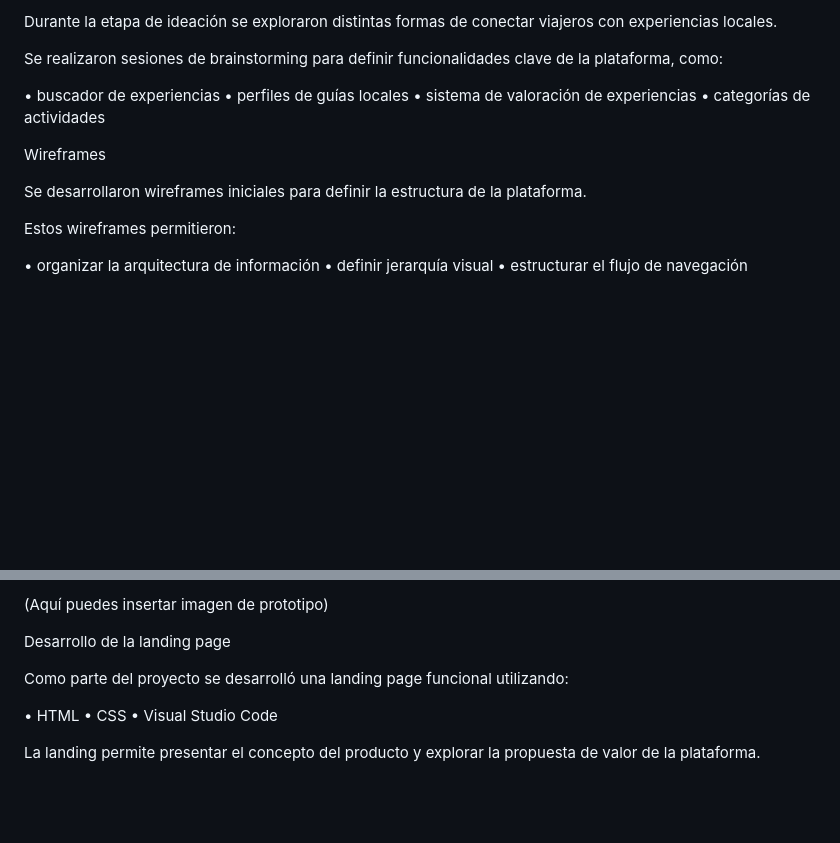
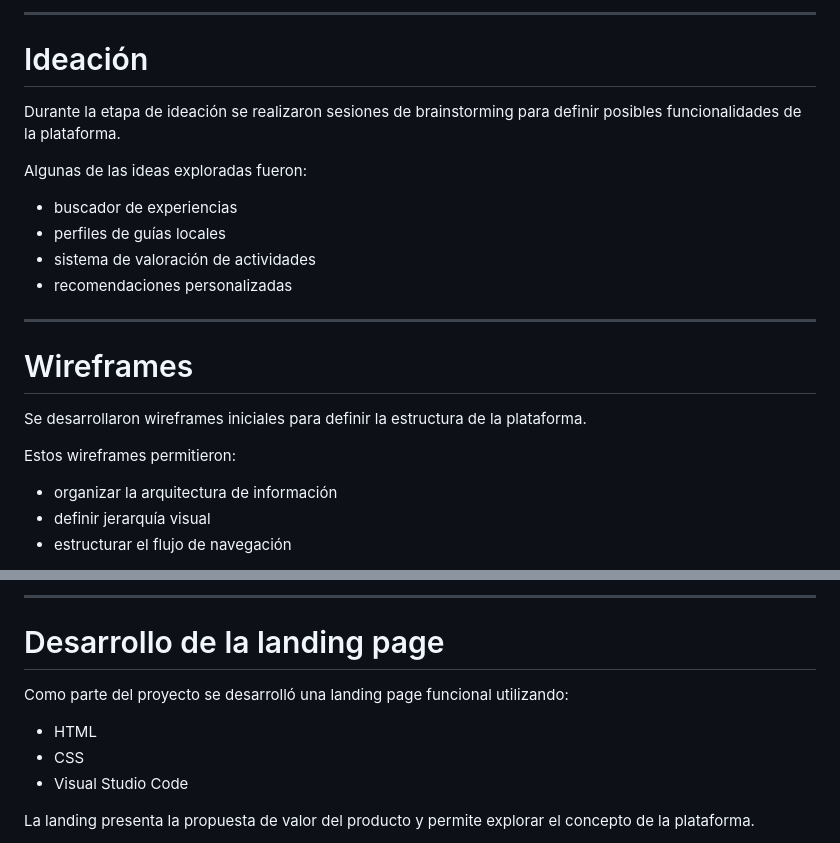
Before and after one commit to gsandoval23/tripit-go-landing, a Markdown page: README.md, 2 parts joined by grey strips. GitHub-like rendering; blank space fills up the shorter version.

```diff
--- a/README.md
+++ b/README.md
@@ -69,20 +81,26 @@ Ideación
 
-Durante la etapa de ideación se exploraron distintas formas de conectar viajeros con experiencias locales.
+---
 
-Se realizaron sesiones de brainstorming para definir funcionalidades clave de la plataforma, como:
+# Ideación
 
-• buscador de experiencias
-• perfiles de guías locales
-• sistema de valoración de experiencias
-• categorías de actividades
+Durante la etapa de ideación se realizaron sesiones de brainstorming para definir posibles funcionalidades de la plataforma.
 
-Wireframes
+Algunas de las ideas exploradas fueron:
+
+- buscador de experiencias
+- perfiles de guías locales
+- sistema de valoración de actividades
+- recomendaciones personalizadas
+
+---
+
+# Wireframes
 
 Se desarrollaron wireframes iniciales para definir la estructura de la plataforma.
 
 Estos wireframes permitieron:
 
-• organizar la arquitectura de información
-• definir jerarquía visual
-• estructurar el flujo de navegación
+- organizar la arquitectura de información
+- definir jerarquía visual
+- estructurar el flujo de navegación
 
@@ -103,13 +123,13 @@ El diseño siguió principios de usabilidad basados en heurísticas de Nielsen,
 
-(Aquí puedes insertar imagen de prototipo)
+---
 
-Desarrollo de la landing page
+# Desarrollo de la landing page
 
 Como parte del proyecto se desarrolló una landing page funcional utilizando:
 
-• HTML
-• CSS
-• Visual Studio Code
+- HTML
+- CSS
+- Visual Studio Code
 
-La landing permite presentar el concepto del producto y explorar la propuesta de valor de la plataforma.
+La landing presenta la propuesta de valor del producto y permite explorar el concepto de la plataforma.
 
```
Also changed, not shown: other parts of README.md (+103 -75 lines).
